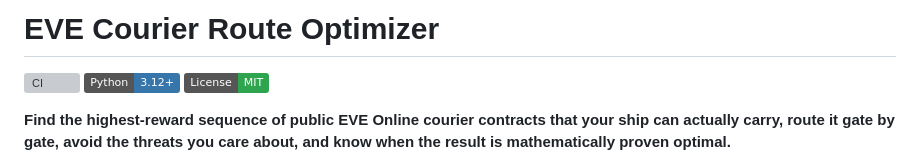
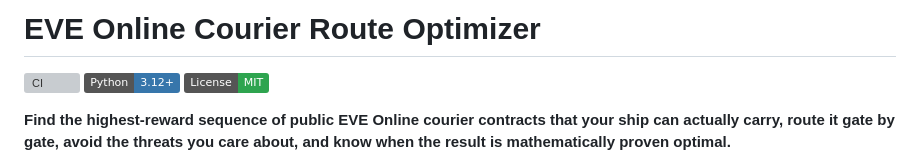
Before and after one commit to Pascal-Rat/Eve-Online_Routes_Optimizer, a Markdown page: README.md, the part around the change. Rendered like a GitHub page; badges without logos; grey boxes are pictures that could not be loaded.

Commit message:
Update project title in README

```diff
--- a/README.md
+++ b/README.md
@@ -1,4 +1,4 @@
-# EVE Courier Route Optimizer
+# EVE Online Courier Route Optimizer
 
 [![CI](https://github.com/Pascal-Rat/eve-courier-route-optimizer/actions/workflows/ci.yml/badge.svg)](https://github.com/Pascal-Rat/eve-courier-route-optimizer/actions/workflows/ci.yml)
 [![Python 3.12+](https://img.shields.io/badge/Python-3.12%2B-3776AB?logo=python&logoColor=white)](https://www.python.org/)
```
